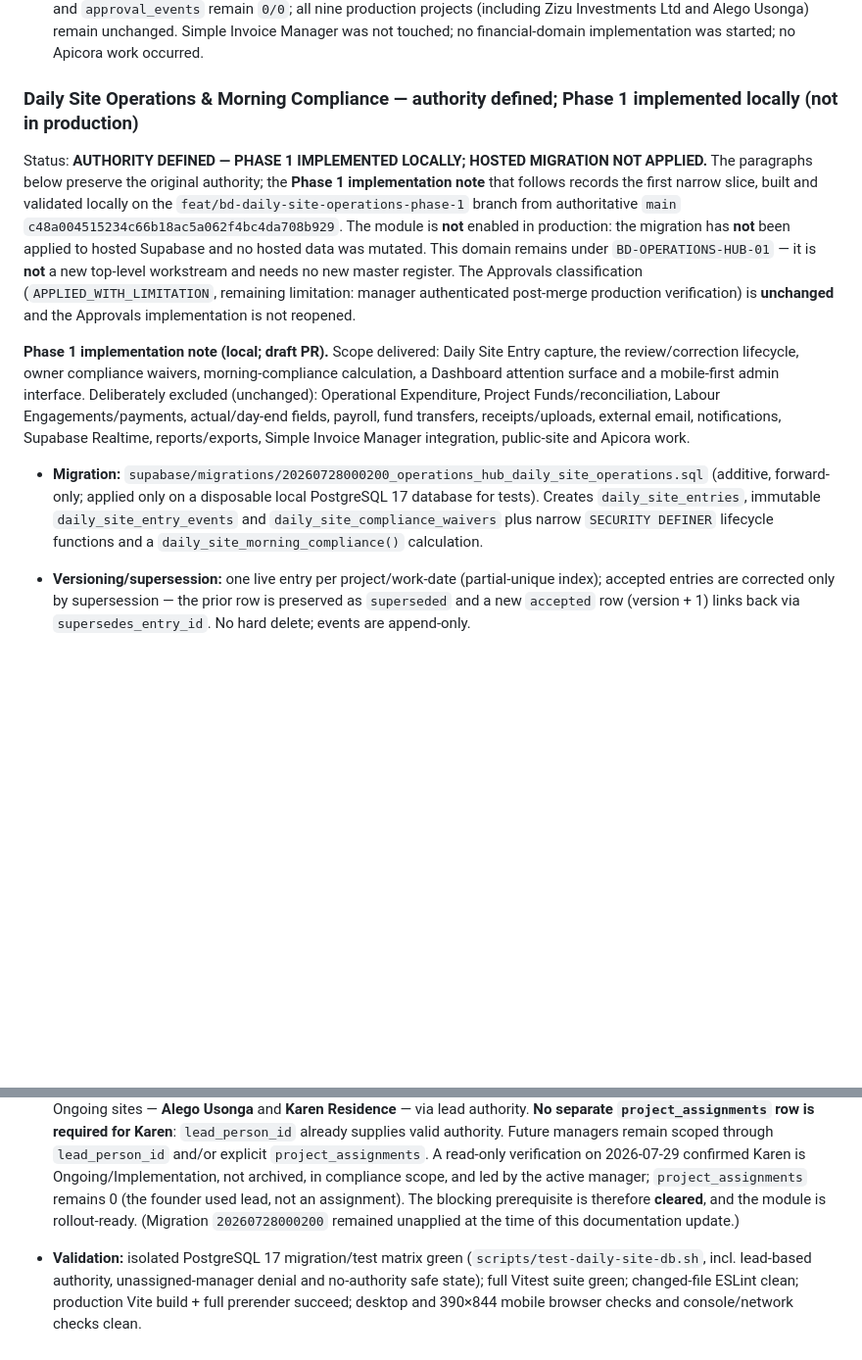
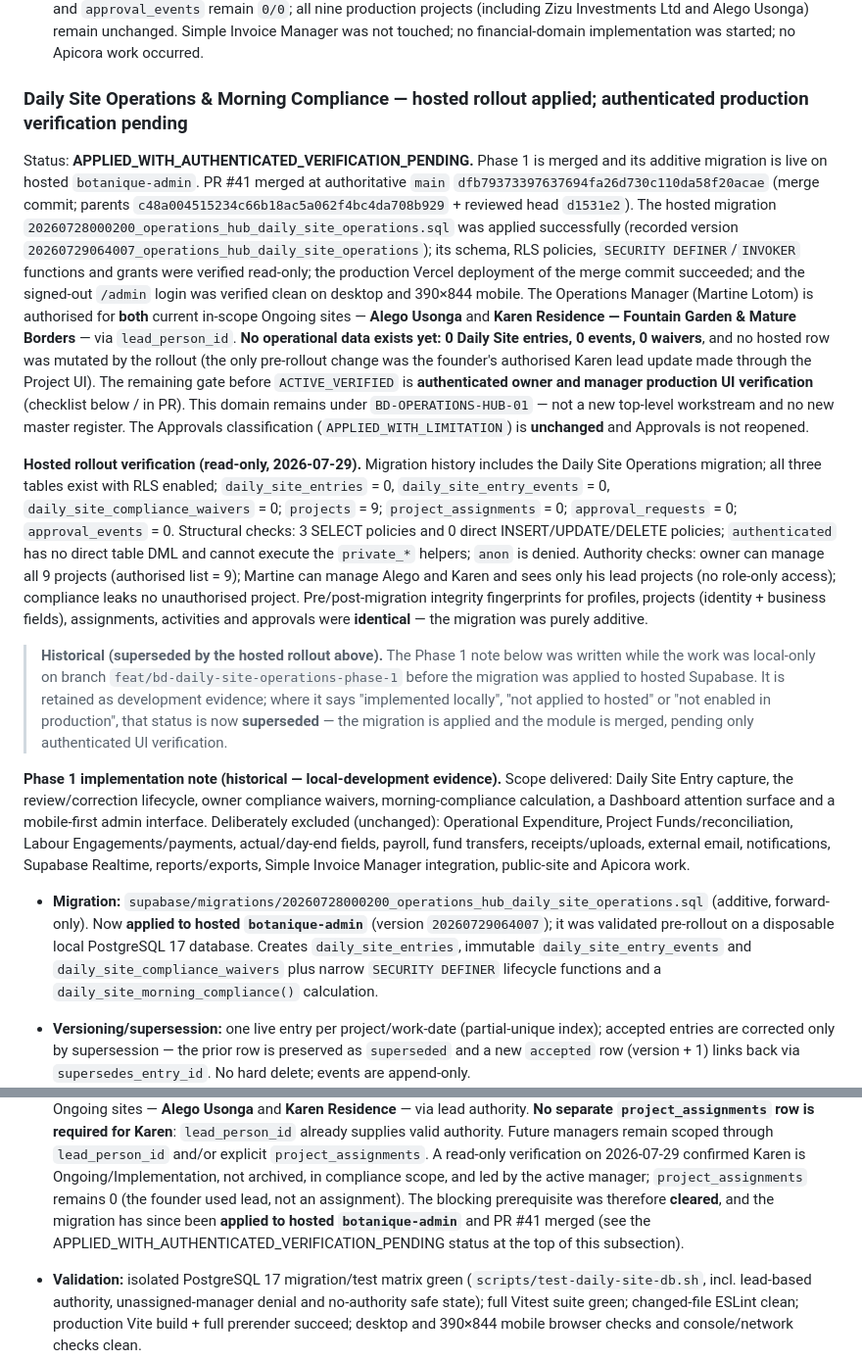
Before and after one commit to Widson-star/botanique-designers-site, a Markdown page: WORKSTREAMS.md, 2 parts joined by grey strips. Shown at 98% size. Drawn GitHub-style; blank space fills up the shorter version.

Commit message:
docs(operations-hub): reconcile Daily Site Operations status to hosted rollout (APPLIED_WITH_AUTHENTICATED_VERIFICATION_PENDING)
Post-rollout documentation reconciliation. PR #41 is merged at authoritative
main dfb79373397637694fa26d730c110da58f20acae and the additive migration
20260728000200_operations_hub_daily_site_operations.sql is applied to hosted
botanique-admin (recorded version 20260729064007). The previous "implemented
locally / hosted migration not applied / not enabled in production" wording is
now stale; this updates the three authority documents to the accurate interim
state and retains the earlier local-development note as historical, clearly
marked superseded.

Recorded (read-only reconfirmation, 2026-07-29):
- migration applied and present; all three Daily Site tables exist with RLS
  enabled; schema/RLS/functions/grants verified;
- 0 Daily Site entries, 0 events, 0 waivers; projects 9; assignments 0;
  approval_requests 0; approval_events 0 — no hosted row mutated by the rollout;
- Martine authorised for both current in-scope Ongoing sites (Alego Usonga and
  Karen Residence — Fountain Garden & Mature Borders) via lead_person_id; owner
  can manage all nine projects;
- production Vercel deployment succeeded; signed-out /admin verified clean on
  desktop and 390x844 mobile.

Interim classification: APPLIED_WITH_AUTHENTICATED_VERIFICATION_PENDING (not yet
ACTIVE_VERIFIED — authenticated owner and manager production UI verification
remains the outstanding gate). Approvals classification unchanged
(APPLIED_WITH_LIMITATION). Documentation only; no code, migration, package or
route changed; no hosted data mutated.

Co-Authored-By: Claude Opus 4.8 <noreply@anthropic.com>

```diff
--- a/WORKSTREAMS.md
+++ b/WORKSTREAMS.md
@@ -2303,30 +2303,58 @@ frontend-only fix, merged after founder review.
   Invoice Manager was not touched; no financial-domain implementation was started; no
   Apicora work occurred.
 
-### Daily Site Operations & Morning Compliance — authority defined; Phase 1 implemented locally (not in production)
-
-Status: **AUTHORITY DEFINED — PHASE 1 IMPLEMENTED LOCALLY; HOSTED MIGRATION NOT APPLIED.**
-The paragraphs below preserve the original authority; the **Phase 1 implementation note**
-that follows records the first narrow slice, built and validated locally on the
-`feat/bd-daily-site-operations-phase-1` branch from authoritative `main`
-`c48a004515234c66b18ac5a062f4bc4da708b929`. The module is **not** enabled in production: the
-migration has **not** been applied to hosted Supabase and no hosted data was mutated. This
-domain remains under `BD-OPERATIONS-HUB-01` — it is **not** a new top-level workstream and
-needs no new master register. The Approvals classification (`APPLIED_WITH_LIMITATION`,
-remaining limitation: manager authenticated post-merge production verification) is
-**unchanged** and the Approvals implementation is not reopened.
-
-**Phase 1 implementation note (local; draft PR).** Scope delivered: Daily Site Entry
-capture, the review/correction lifecycle, owner compliance waivers, morning-compliance
-calculation, a Dashboard attention surface and a mobile-first admin interface. Deliberately
-excluded (unchanged): Operational Expenditure, Project Funds/reconciliation, Labour
-Engagements/payments, actual/day-end fields, payroll, fund transfers, receipts/uploads,
-external email, notifications, Supabase Realtime, reports/exports, Simple Invoice Manager
-integration, public-site and Apicora work.
+### Daily Site Operations & Morning Compliance — hosted rollout applied; authenticated production verification pending
+
+Status: **APPLIED_WITH_AUTHENTICATED_VERIFICATION_PENDING.** Phase 1 is merged and its
+additive migration is live on hosted `botanique-admin`. PR #41 merged at authoritative `main`
+`dfb79373397637694fa26d730c110da58f20acae` (merge commit; parents
+`c48a004515234c66b18ac5a062f4bc4da708b929` + reviewed head `d1531e2`). The hosted migration
+`20260728000200_operations_hub_daily_site_operations.sql` was applied successfully (recorded
+version `20260729064007_operations_hub_daily_site_operations`); its schema, RLS policies,
+`SECURITY DEFINER`/`INVOKER` functions and grants were verified read-only; the production
+Vercel deployment of the merge commit succeeded; and the signed-out `/admin` login was
+verified clean on desktop and 390×844 mobile. The Operations Manager (Martine Lotom) is
+authorised for **both** current in-scope Ongoing sites — **Alego Usonga** and **Karen
+Residence — Fountain Garden & Mature Borders** — via `lead_person_id`. **No operational data
+exists yet: 0 Daily Site entries, 0 events, 0 waivers**, and no hosted row was mutated by the
+rollout (the only pre-rollout change was the founder's authorised Karen lead update made
+through the Project UI). The remaining gate before `ACTIVE_VERIFIED` is **authenticated owner
+and manager production UI verification** (checklist below / in PR). This domain remains under
+`BD-OPERATIONS-HUB-01` — not a new top-level workstream and no new master register. The
+Approvals classification (`APPLIED_WITH_LIMITATION`) is **unchanged** and Approvals is not
+reopened.
+
+**Hosted rollout verification (read-only, 2026-07-29).** Migration history includes the
+Daily Site Operations migration; all three tables exist with RLS enabled; `daily_site_entries`
+= 0, `daily_site_entry_events` = 0, `daily_site_compliance_waivers` = 0; `projects` = 9;
+`project_assignments` = 0; `approval_requests` = 0; `approval_events` = 0. Structural checks:
+3 SELECT policies and 0 direct INSERT/UPDATE/DELETE policies; `authenticated` has no direct
+table DML and cannot execute the `private_*` helpers; `anon` is denied. Authority checks:
+owner can manage all 9 projects (authorised list = 9); Martine can manage Alego and Karen and
+sees only his lead projects (no role-only access); compliance leaks no unauthorised project.
+Pre/post-migration integrity fingerprints for profiles, projects (identity + business
+fields), assignments, activities and approvals were **identical** — the migration was purely
+additive.
+
+> **Historical (superseded by the hosted rollout above).** The Phase 1 note below was written
+> while the work was local-only on branch `feat/bd-daily-site-operations-phase-1` before the
+> migration was applied to hosted Supabase. It is retained as development evidence; where it
+> says "implemented locally", "not applied to hosted" or "not enabled in production", that
+> status is now **superseded** — the migration is applied and the module is merged, pending
+> only authenticated UI verification.
+
+**Phase 1 implementation note (historical — local-development evidence).** Scope delivered:
+Daily Site Entry capture, the review/correction lifecycle, owner compliance waivers,
+morning-compliance calculation, a Dashboard attention surface and a mobile-first admin
+interface. Deliberately excluded (unchanged): Operational Expenditure, Project
+Funds/reconciliation, Labour Engagements/payments, actual/day-end fields, payroll, fund
+transfers, receipts/uploads, external email, notifications, Supabase Realtime,
+reports/exports, Simple Invoice Manager integration, public-site and Apicora work.
 
 - **Migration:** `supabase/migrations/20260728000200_operations_hub_daily_site_operations.sql`
-  (additive, forward-only; applied only on a disposable local PostgreSQL 17 database for
-  tests). Creates `daily_site_entries`, immutable `daily_site_entry_events` and
+  (additive, forward-only). Now **applied to hosted `botanique-admin`** (version
+  `20260729064007`); it was validated pre-rollout on a disposable local PostgreSQL 17
+  database. Creates `daily_site_entries`, immutable `daily_site_entry_events` and
   `daily_site_compliance_waivers` plus narrow `SECURITY DEFINER` lifecycle functions and a
   `daily_site_morning_compliance()` calculation.
 - **Versioning/supersession:** one live entry per project/work-date (partial-unique index);
@@ -2371,9 +2399,9 @@ integration, public-site and Apicora work.
   through `lead_person_id` and/or explicit `project_assignments`. A read-only verification on
   2026-07-29 confirmed Karen is Ongoing/Implementation, not archived, in compliance scope, and
   led by the active manager; `project_assignments` remains 0 (the founder used lead, not an
-  assignment). The blocking prerequisite is therefore **cleared**, and the module is
-  rollout-ready. (Migration `20260728000200` remained unapplied at the time of this
-  documentation update.)
+  assignment). The blocking prerequisite was therefore **cleared**, and the migration has
+  since been **applied to hosted `botanique-admin`** and PR #41 merged (see the
+  APPLIED_WITH_AUTHENTICATED_VERIFICATION_PENDING status at the top of this subsection).
 - **Validation:** isolated PostgreSQL 17 migration/test matrix green
   (`scripts/test-daily-site-db.sh`, incl. lead-based authority, unassigned-manager denial and
   no-authority safe state); full Vitest suite green; changed-file ESLint clean; production
```
Also changed, not shown: BOTANIQUE_OPERATIONS_HUB_BLUEPRINT.md (+13 -8 lines), BOTANIQUE_OPERATIONS_HUB_PRODUCT_REQUIREMENTS.md (+16 -11 lines).
